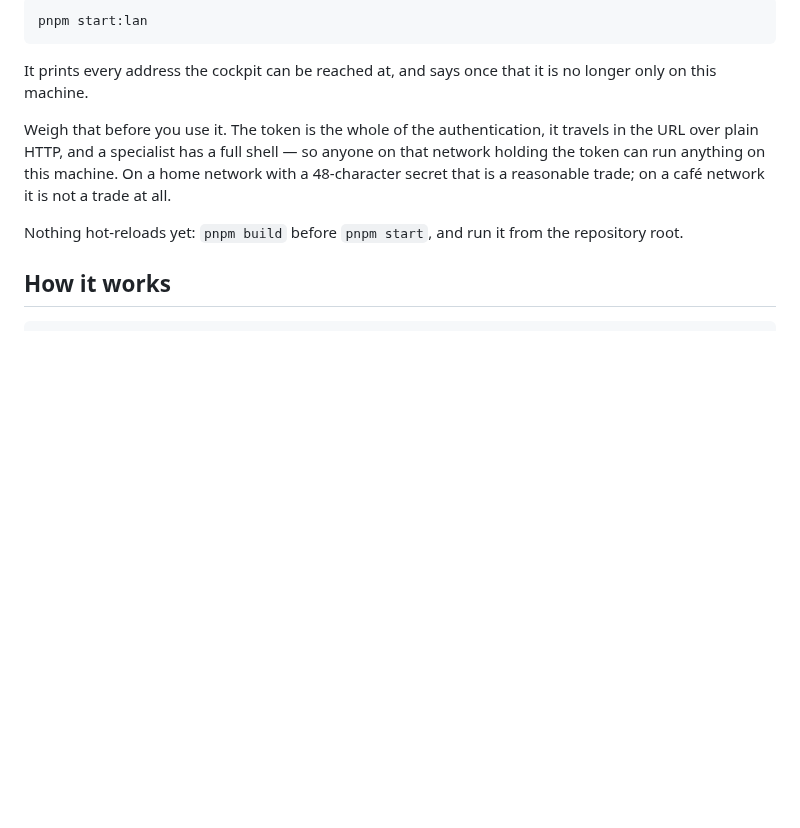
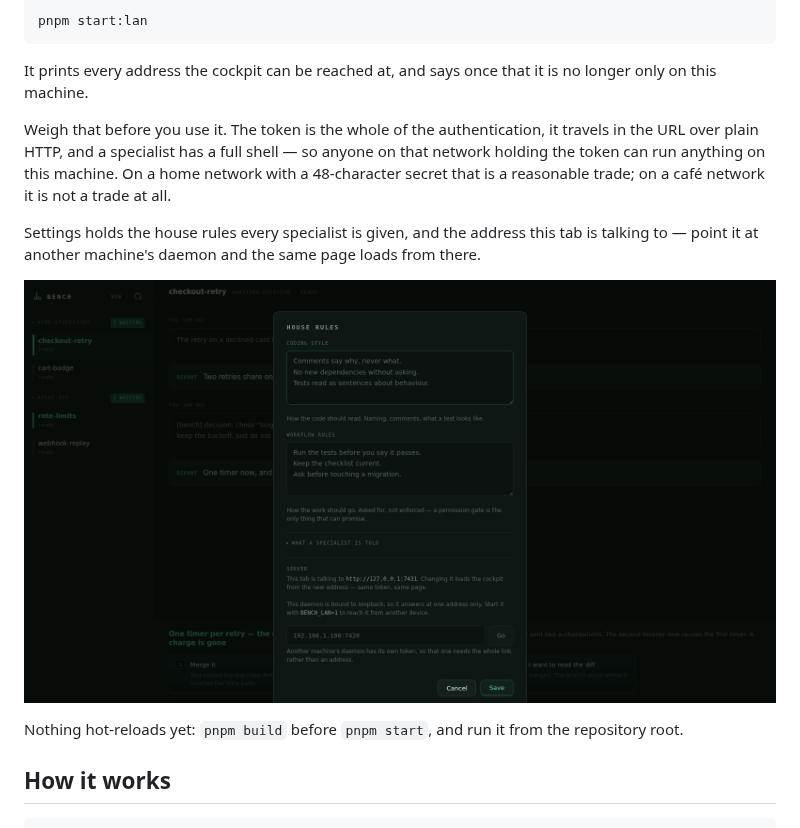
Before and after one commit to jobizzness/bench, a Markdown page: README.md, the part around the change. Drawn GitHub-style; pictures changed too: docs/screenshots/settings.png (added); blank space fills up the shorter version.

Commit message:
docs: refresh the screenshots, and show Settings
The roster and decision shots predated Settings moving to the foot of the
roster, so neither showed it. Both are retaken against a throwaway workspace
rather than a real one, and a third shows the Settings dialog itself — the
house rules a specialist is given, and the address the tab is talking to.

```diff
--- a/README.md
+++ b/README.md
@@ -95,6 +95,12 @@ anyone on that network holding the token can run anything on this machine.
 On a home network with a 48-character secret that is a reasonable trade; on a
 café network it is not a trade at all.
 
+Settings holds the house rules every specialist is given, and the address this
+tab is talking to — point it at another machine's daemon and the same page
+loads from there.
+
+![Settings: house rules, and the address this tab is talking to](docs/screenshots/settings.png)
+
 Nothing hot-reloads yet: `pnpm build` before `pnpm start`, and run it from the
 repository root.
 
```
Also changed, not shown: docs/screenshots/decision.png, docs/screenshots/roster.png.
